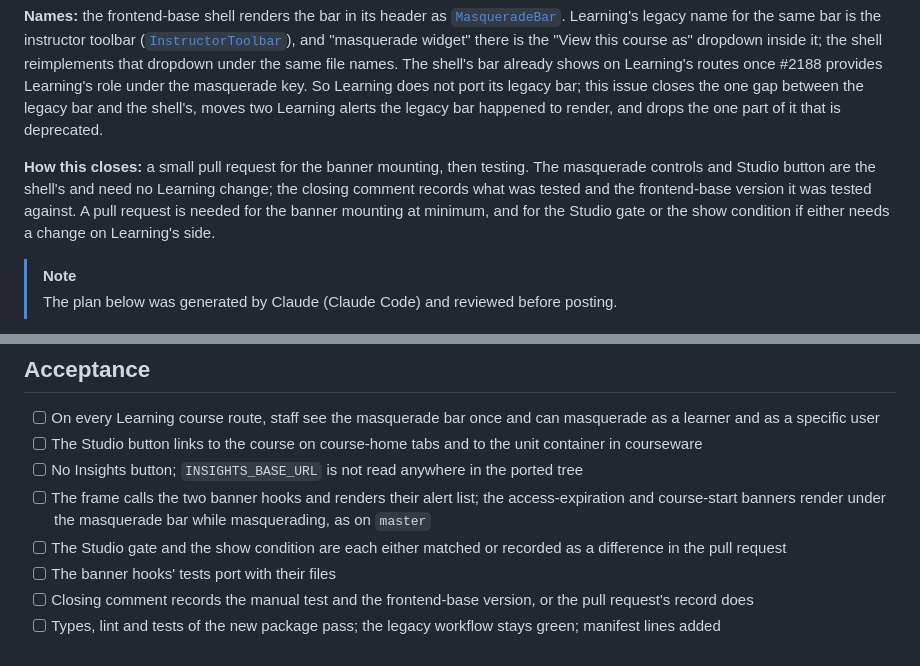
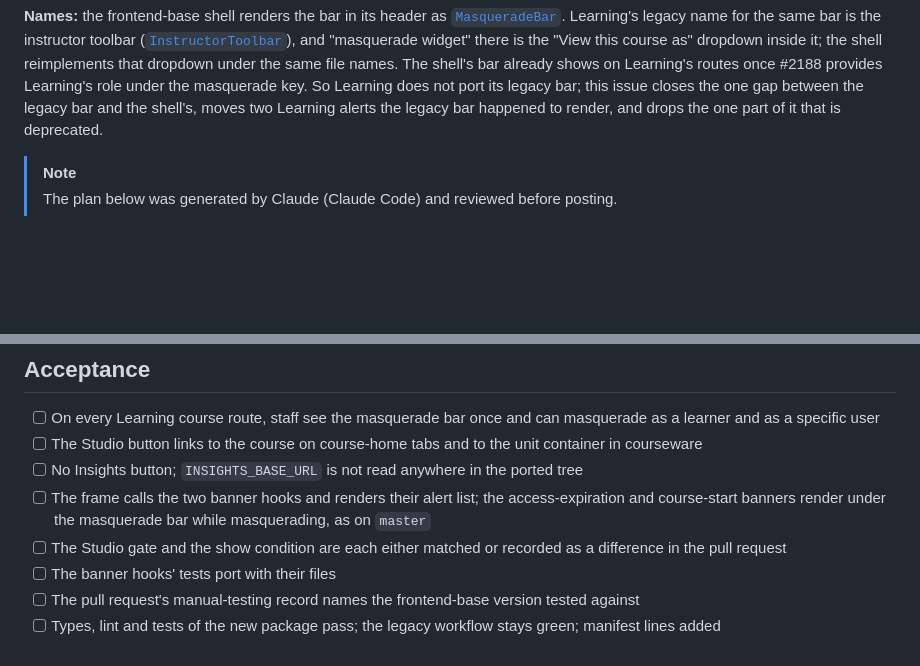
Before and after one commit to brian-smith-tcril/bairf, a Markdown page: issue-body-instructor-toolbar.md, 2 parts joined by grey strips. GitHub-like rendering; folded sections open; blank space fills up the shorter version.

Commit message:
issue-body-instructor-toolbar: closes by PR; drop the test-only path
Co-Authored-By: Claude Fable 5.1 <noreply@anthropic.com>

```diff
--- a/issue-body-instructor-toolbar.md
+++ b/issue-body-instructor-toolbar.md
@@ -3,8 +3,6 @@ Part of #1905. Depends on #2189.
 **Goal:** the masquerade bar, the dark staff bar under the header, has on every Learning course page under frontend-base everything Learning's legacy version of it has on `master`, and appears once.
 
 **Names:** the frontend-base shell renders the bar in its header as [`MasqueradeBar`](https://github.com/openedx/frontend-base/blob/main/shell/header/course-bar/masquerade/MasqueradeBar.tsx). Learning's legacy name for the same bar is the instructor toolbar ([`InstructorToolbar`](https://github.com/openedx/frontend-app-learning/blob/master/src/instructor-toolbar/InstructorToolbar.jsx)), and "masquerade widget" there is the "View this course as" dropdown inside it; the shell reimplements that dropdown under the same file names. The shell's bar already shows on Learning's routes once #2188 provides Learning's role under the masquerade key. So Learning does not port its legacy bar; this issue closes the one gap between the legacy bar and the shell's, moves two Learning alerts the legacy bar happened to render, and drops the one part of it that is deprecated.
-
-**How this closes:** a small pull request for the banner mounting, then testing. The masquerade controls and Studio button are the shell's and need no Learning change; the closing comment records what was tested and the frontend-base version it was tested against. A pull request is needed for the banner mounting at minimum, and for the Studio gate or the show condition if either needs a change on Learning's side.
 
 > [!NOTE]
 > The plan below was generated by Claude (Claude Code) and reviewed before posting.
@@ -44,7 +42,7 @@ Learning's `InstructorToolbar` and its `MasqueradeWidget`; the manifest marks th
 - [ ] The frame calls the two banner hooks and renders their alert list; the access-expiration and course-start banners render under the masquerade bar while masquerading, as on `master`
 - [ ] The Studio gate and the show condition are each either matched or recorded as a difference in the pull request
 - [ ] The banner hooks' tests port with their files
-- [ ] Closing comment records the manual test and the frontend-base version, or the pull request's record does
+- [ ] The pull request's manual-testing record names the frontend-base version tested against
 - [ ] Types, lint and tests of the new package pass; the legacy workflow stays green; manifest lines added
 
 </details>
```
